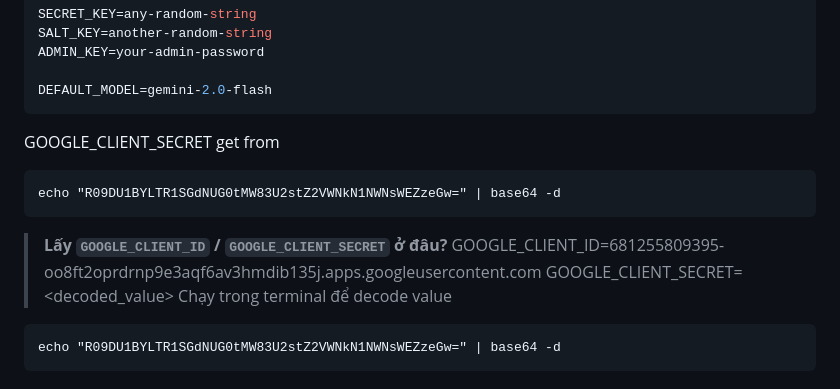
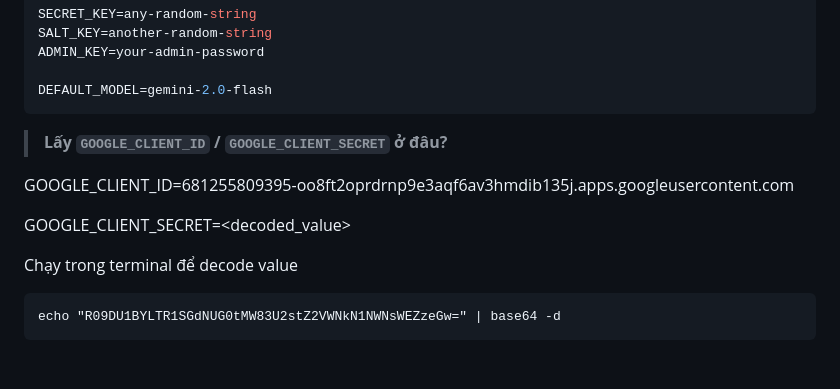
Before and after one commit to QOBYN/pi-gemini, a Markdown page: README.md, the part around the change. Drawn GitHub-style.

````diff
--- a/README.md
+++ b/README.md
@@ -39,14 +39,14 @@ ADMIN_KEY=your-admin-password
 
 DEFAULT_MODEL=gemini-2.0-flash
 ```
-GOOGLE_CLIENT_SECRET get from
-```
-echo "R09DU1BYLTR1SGdNUG0tMW83U2stZ2VWNkN1NWNsWEZzeGw=" | base64 -d
-```
+
 
 > **Lấy `GOOGLE_CLIENT_ID` / `GOOGLE_CLIENT_SECRET` ở đâu?**
+
 GOOGLE_CLIENT_ID=681255809395-oo8ft2oprdrnp9e3aqf6av3hmdib135j.apps.googleusercontent.com
+
 GOOGLE_CLIENT_SECRET=<decoded_value>
+
 Chạy trong terminal để decode value
 ```
 echo "R09DU1BYLTR1SGdNUG0tMW83U2stZ2VWNkN1NWNsWEZzeGw=" | base64 -d
````
